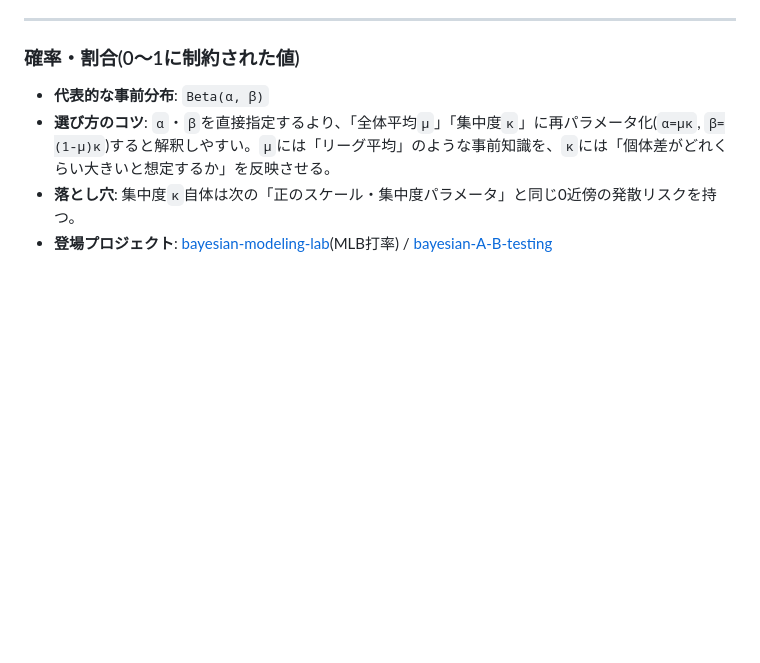
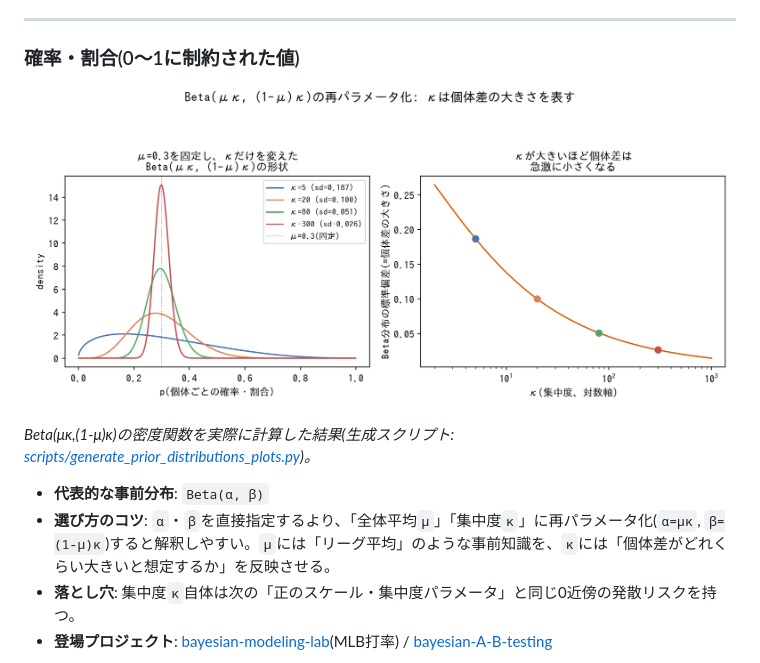
Before and after one commit to karahashimanato/bayesian-analysis-index, a Markdown page: tools/prior-distributions.md, the part around the change. Rendered like a GitHub page; pictures changed too: assets/prior-distributions/beta_kappa_concentration.png (added); blank space fills up the shorter version.

```diff
--- a/tools/prior-distributions.md
+++ b/tools/prior-distributions.md
@@ -5,6 +5,10 @@
 ---
 
 ### 確率・割合(0〜1に制約された値)
+
+![Beta(μκ,(1-μ)κ)の再パラメータ化: 全体平均μ=0.3を固定したまま集中度κを5→300に上げると、分布の標準偏差(個体差の大きさ)は0.187→0.026へと急激に小さくなる](../assets/prior-distributions/beta_kappa_concentration.png)
+
+*Beta(μκ,(1-μ)κ)の密度関数を実際に計算した結果(生成スクリプト: [scripts/generate_prior_distributions_plots.py](../scripts/generate_prior_distributions_plots.py))。*
 
 - **代表的な事前分布**: `Beta(α, β)`
 - **選び方のコツ**: `α`・`β`を直接指定するより、「全体平均`μ`」「集中度`κ`」に再パラメータ化(`α=μκ`, `β=(1-μ)κ`)すると解釈しやすい。`μ`には「リーグ平均」のような事前知識を、`κ`には「個体差がどれくらい大きいと想定するか」を反映させる。
```
Also changed, not shown: tools/inference-methods.md (+4 -0 lines), assets/inference-methods/thompson_sampling_lockin.png (added), 2 other files.
